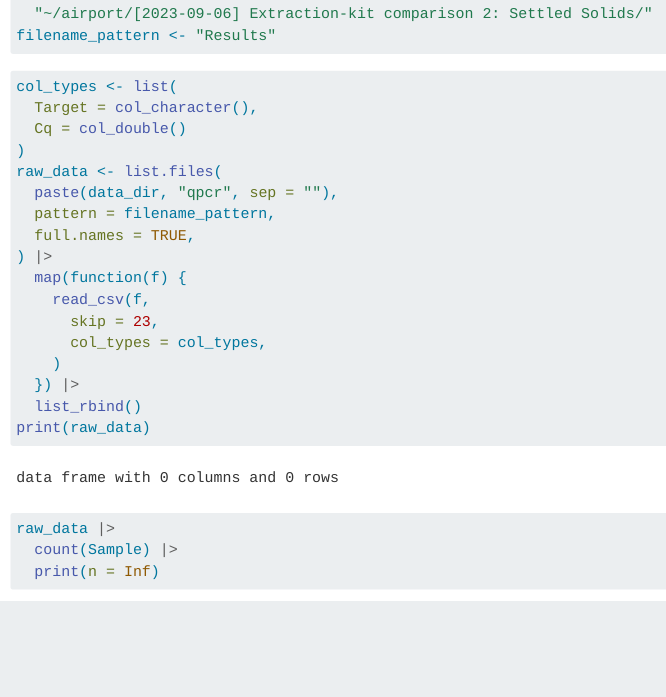
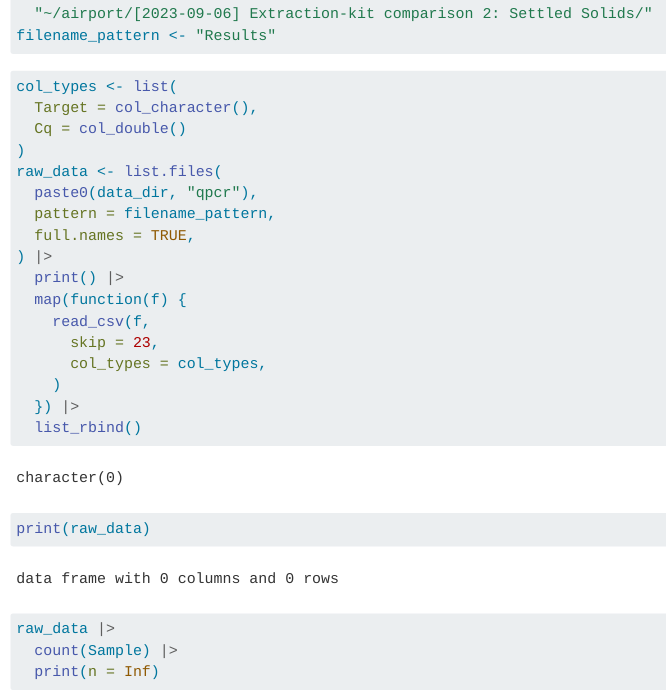
Before and after one commit to naobservatory/dans-notebook, a Quarto document (notebooks/2023-09-15-qpcr_analysis.qmd): the page in a window 1100 px wide, from 1110 px down. Rendered offline with R 4.5, knitr and Pandoc in place of Quarto, with nearby package versions; some code elsewhere in the file could not run offline; menus at the side of the page are left out.

Commit message:
Clean up notebooks

```diff
--- a/notebooks/2023-09-15-qpcr_analysis.qmd
+++ b/notebooks/2023-09-15-qpcr_analysis.qmd
@@ -43,10 +43,11 @@ col_types <- list(
   Cq = col_double()
 )
 raw_data <- list.files(
-  paste(data_dir, "qpcr", sep = ""),
+  paste0(data_dir, "qpcr"),
   pattern = filename_pattern,
   full.names = TRUE,
 ) |>
+  print() |>
   map(function(f) {
     read_csv(f,
       skip = 23,
```
Also changed, not shown: notebooks/2023-09-20-qpcr_analysis.qmd (+1 -0 lines), docs/search.json, notebooks/2023-09-15-qpcr_analysis.qmd (2 more changed lines), 3 other files.
